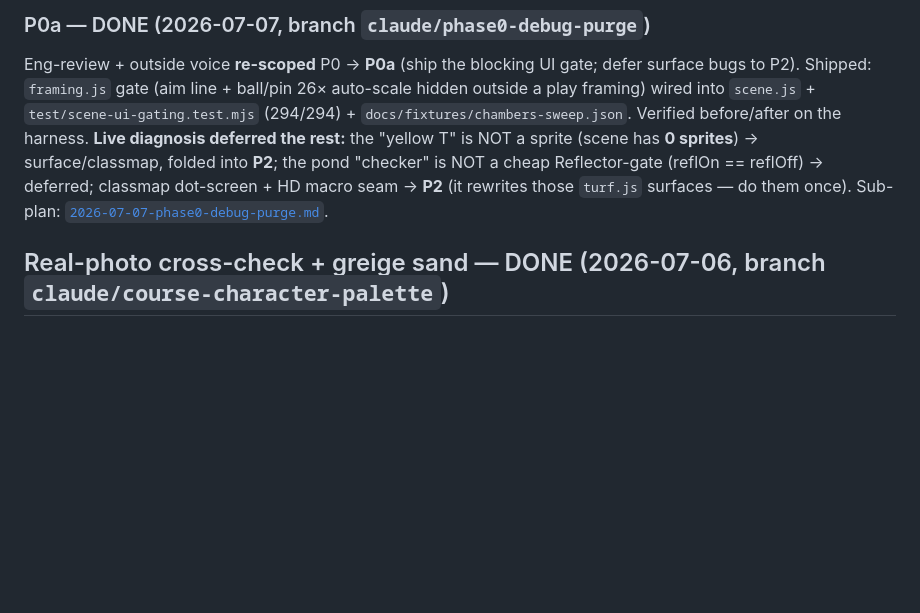
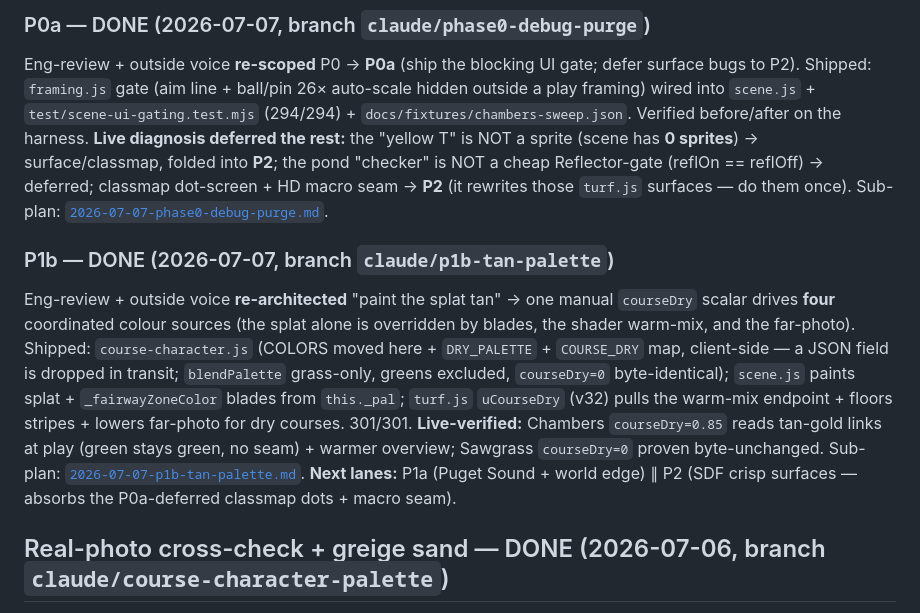
Before and after one commit to rroojrooj/Open-Birdie, a Markdown page: docs/TODO.md, the part around the change. GitHub-like rendering; blank space fills up the shorter version.

Commit message:
docs(P1b): record tan-links outcome + live verification
Sub-plan/TODO/HANDOFF: P1b shipped + verified. Chambers courseDry=0.85 reads
tan-gold links at play (greens green, no seam) + warmer overview; Sawgrass
courseDry=0 proven byte-unchanged (palette + shader no-ops). Tuning knob =
COURSE_DRY['Chambers Bay'] + DRY_PALETTE.

Co-Authored-By: Claude Fable 5 <noreply@anthropic.com>

```diff
--- a/docs/TODO.md
+++ b/docs/TODO.md
@@ -19,6 +19,17 @@ before/after on the harness. **Live diagnosis deferred the rest:** the "yellow T
 **0 sprites**) → surface/classmap, folded into **P2**; the pond "checker" is NOT a cheap Reflector-gate
 (reflOn == reflOff) → deferred; classmap dot-screen + HD macro seam → **P2** (it rewrites those `turf.js`
 surfaces — do them once). Sub-plan: [`2026-07-07-phase0-debug-purge.md`](superpowers/plans/2026-07-07-phase0-debug-purge.md).
+
+### P1b — DONE (2026-07-07, branch `claude/p1b-tan-palette`)
+Eng-review + outside voice **re-architected** "paint the splat tan" → one manual `courseDry` scalar drives
+**four** coordinated colour sources (the splat alone is overridden by blades, the shader warm-mix, and the
+far-photo). Shipped: `course-character.js` (COLORS moved here + `DRY_PALETTE` + `COURSE_DRY` map, client-side —
+a JSON field is dropped in transit; `blendPalette` grass-only, greens excluded, `courseDry=0` byte-identical);
+`scene.js` paints splat + `_fairwayZoneColor` blades from `this._pal`; `turf.js` `uCourseDry` (v32) pulls the
+warm-mix endpoint + floors stripes + lowers far-photo for dry courses. 301/301. **Live-verified:** Chambers
+`courseDry=0.85` reads tan-gold links at play (green stays green, no seam) + warmer overview; Sawgrass
+`courseDry=0` proven byte-unchanged. Sub-plan: [`2026-07-07-p1b-tan-palette.md`](superpowers/plans/2026-07-07-p1b-tan-palette.md).
+**Next lanes:** P1a (Puget Sound + world edge) ∥ P2 (SDF crisp surfaces — absorbs the P0a-deferred classmap dots + macro seam).
 
 ## Real-photo cross-check + greige sand — DONE (2026-07-06, branch `claude/course-character-palette`)
 
```
Also changed, not shown: docs/HANDOFF.md (+3 -1 lines), 1 other file.
